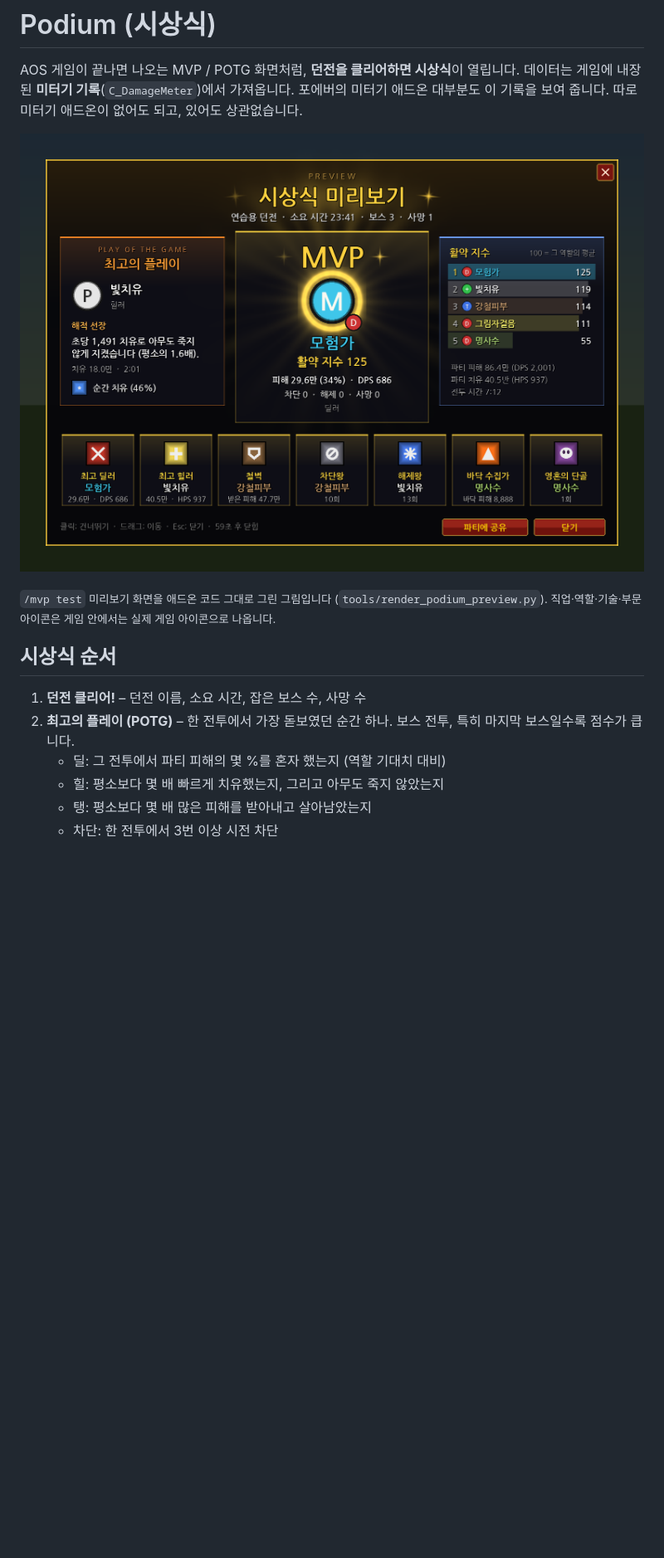
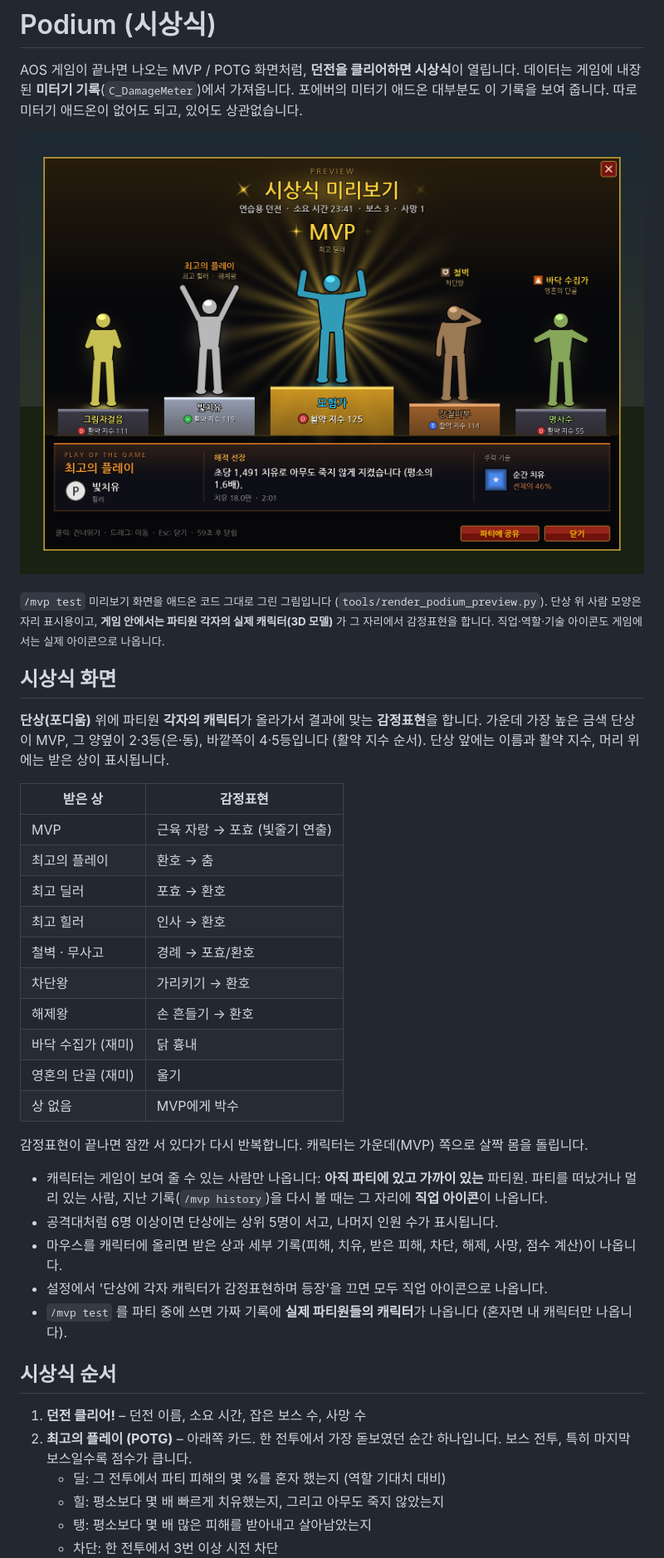
Before and after one commit to BIGARMS5648/ADDON, a Markdown page: README.md, the part around one of its changes. Shown at 83% size. Rendered like a GitHub page; pictures changed too: docs/podium_preview.png; blank space fills up the shorter version.

```diff
--- a/README.md
+++ b/README.md
@@ -15,12 +15,37 @@ AOS 게임이 끝나면 나오는 MVP / POTG 화면처럼, **던전을 클리어
 
 ![시상식 화면](docs/podium_preview.png)
 
-<sub>`/mvp test` 미리보기 화면을 애드온 코드 그대로 그린 그림입니다 (`tools/render_podium_preview.py`). 직업·역할·기술·부문 아이콘은 게임 안에서는 실제 게임 아이콘으로 나옵니다.</sub>
+<sub>`/mvp test` 미리보기 화면을 애드온 코드 그대로 그린 그림입니다 (`tools/render_podium_preview.py`). 단상 위 사람 모양은 자리 표시용이고, **게임 안에서는 파티원 각자의 실제 캐릭터(3D 모델)** 가 그 자리에서 감정표현을 합니다. 직업·역할·기술 아이콘도 게임에서는 실제 아이콘으로 나옵니다.</sub>
+
+## 시상식 화면
+
+**단상(포디움)** 위에 파티원 **각자의 캐릭터**가 올라가서 결과에 맞는 **감정표현**을 합니다. 가운데 가장 높은 금색 단상이 MVP, 그 양옆이 2·3등(은·동), 바깥쪽이 4·5등입니다 (활약 지수 순서). 단상 앞에는 이름과 활약 지수, 머리 위에는 받은 상이 표시됩니다.
+
+| 받은 상 | 감정표현 |
+| --- | --- |
+| MVP | 근육 자랑 → 포효 (빛줄기 연출) |
+| 최고의 플레이 | 환호 → 춤 |
+| 최고 딜러 | 포효 → 환호 |
+| 최고 힐러 | 인사 → 환호 |
+| 철벽 · 무사고 | 경례 → 포효/환호 |
+| 차단왕 | 가리키기 → 환호 |
+| 해제왕 | 손 흔들기 → 환호 |
+| 바닥 수집가 (재미) | 닭 흉내 |
+| 영혼의 단골 (재미) | 울기 |
+| 상 없음 | MVP에게 박수 |
+
+감정표현이 끝나면 잠깐 서 있다가 다시 반복합니다. 캐릭터는 가운데(MVP) 쪽으로 살짝 몸을 돌립니다.
+
+- 캐릭터는 게임이 보여 줄 수 있는 사람만 나옵니다: **아직 파티에 있고 가까이 있는** 파티원. 파티를 떠났거나 멀리 있는 사람, 지난 기록(`/mvp history`)을 다시 볼 때는 그 자리에 **직업 아이콘**이 나옵니다.
+- 공격대처럼 6명 이상이면 단상에는 상위 5명이 서고, 나머지 인원 수가 표시됩니다.
+- 마우스를 캐릭터에 올리면 받은 상과 세부 기록(피해, 치유, 받은 피해, 차단, 해제, 사망, 점수 계산)이 나옵니다.
+- 설정에서 '단상에 각자 캐릭터가 감정표현하며 등장'을 끄면 모두 직업 아이콘으로 나옵니다.
+- `/mvp test` 를 파티 중에 쓰면 가짜 기록에 **실제 파티원들의 캐릭터**가 나옵니다 (혼자면 내 캐릭터만 나옵니다).
 
 ## 시상식 순서
 
 1. **던전 클리어!** – 던전 이름, 소요 시간, 잡은 보스 수, 사망 수
-2. **최고의 플레이 (POTG)** – 한 전투에서 가장 돋보였던 순간 하나. 보스 전투, 특히 마지막 보스일수록 점수가 큽니다.
+2. **최고의 플레이 (POTG)** – 아래쪽 카드. 한 전투에서 가장 돋보였던 순간 하나입니다. 보스 전투, 특히 마지막 보스일수록 점수가 큽니다.
    - 딜: 그 전투에서 파티 피해의 몇 %를 혼자 했는지 (역할 기대치 대비)
    - 힐: 평소보다 몇 배 빠르게 치유했는지, 그리고 아무도 죽지 않았는지
    - 탱: 평소보다 몇 배 많은 피해를 받아내고 살아남았는지
```
Also changed, not shown: other parts of README.md (+6 -5 lines), 9 other files.
